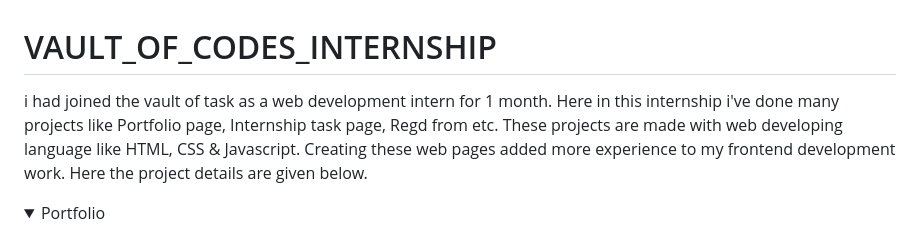
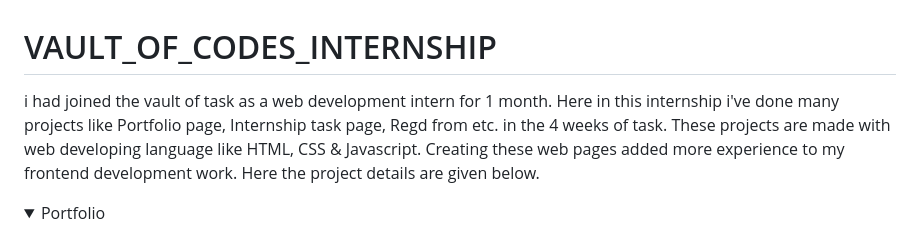
Before and after one commit to SagarSwain05/VaultofCodes, a Markdown page: README.md, the part around the change. Drawn GitHub-style; folded sections open.

```diff
--- a/README.md
+++ b/README.md
@@ -1,5 +1,5 @@
 # VAULT_OF_CODES_INTERNSHIP
-   i had joined the vault of task as a web development intern for 1 month. Here in this internship i've done many projects like Portfolio page, Internship task page, Regd from etc.
+   i had joined the vault of task as a web development intern for 1 month. Here in this internship i've done many projects like Portfolio page, Internship task page, Regd from etc. in the 4 weeks of task.
  These projects are made with web developing language like HTML, CSS & Javascript. Creating these web pages added more experience to my frontend development work.
  Here the project details are given below.
 
```
